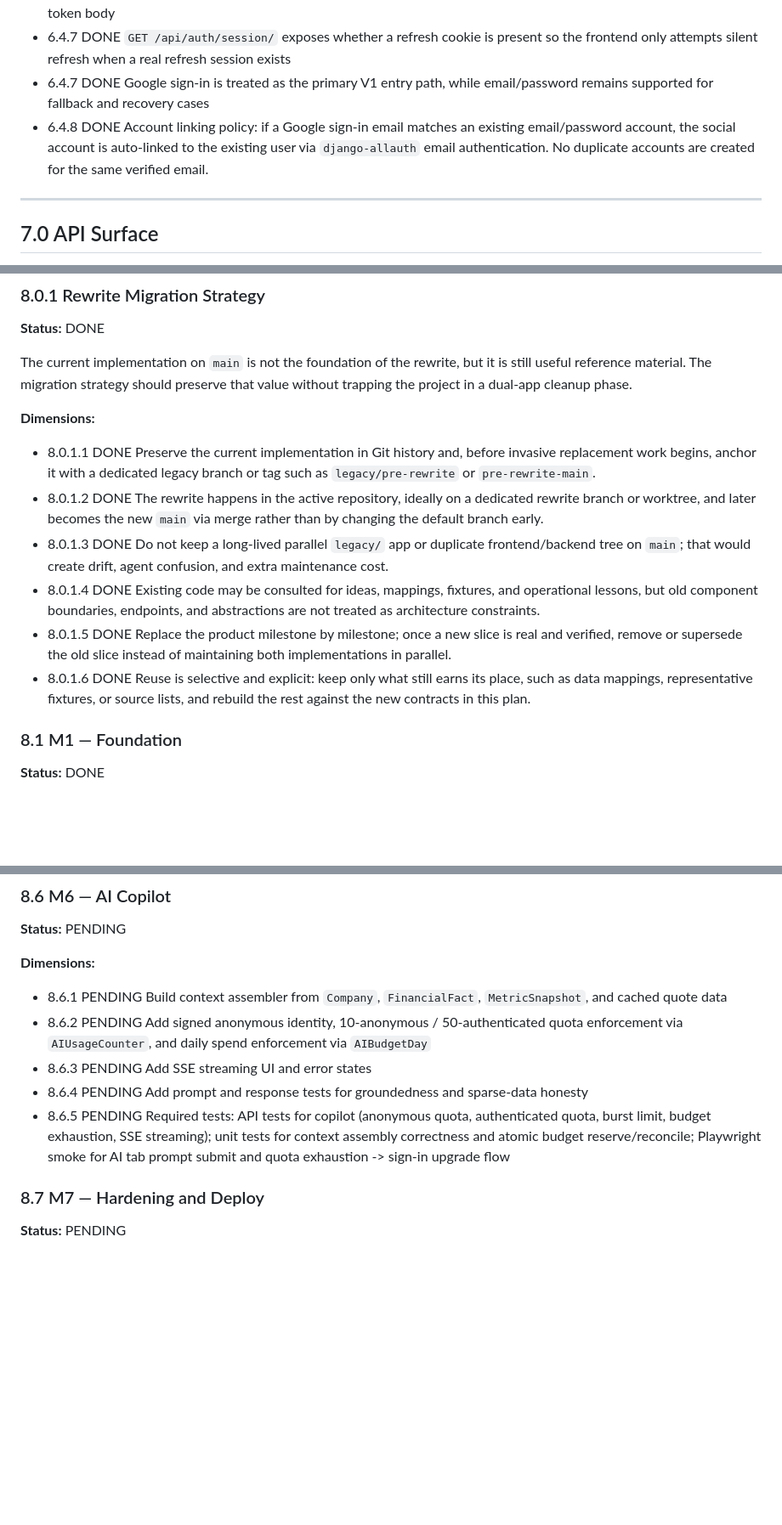
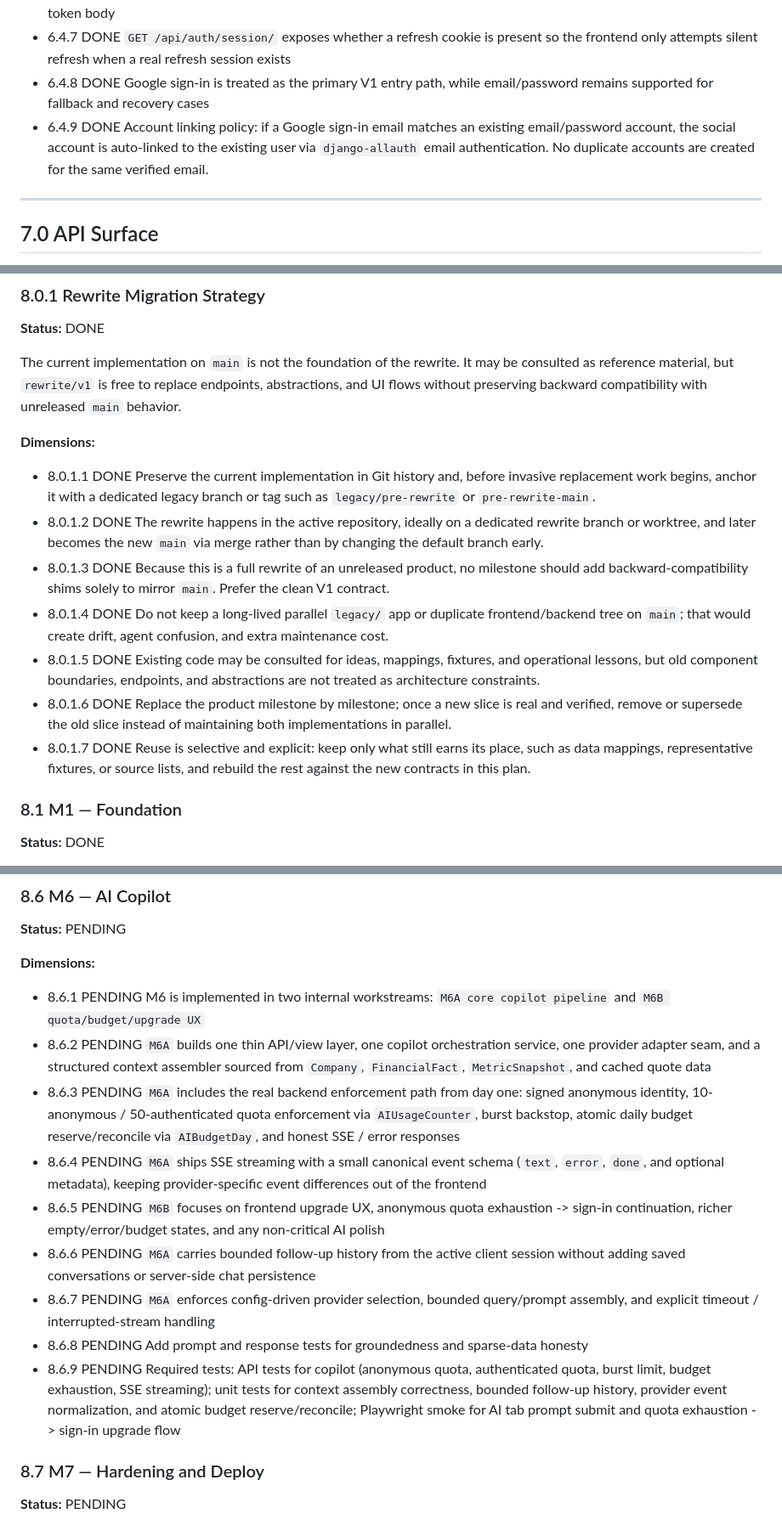
Before and after one commit to hitesh07082002/stockpulse, a Markdown page: plan.md, 3 parts joined by grey strips. Shown at 85% size. Drawn GitHub-style; blank space fills up the shorter version.

```diff
--- a/plan.md
+++ b/plan.md
@@ -414,8 +428,8 @@ Authentication is part of V1, but it stays narrow and boring.
 - 6.4.5 DONE Authentication exists to support higher AI limits and future user-owned features without gating browsing
 - 6.4.6 DONE The refresh endpoint reads the refresh cookie server-side; the frontend never stores or posts a refresh token body
 - 6.4.7 DONE `GET /api/auth/session/` exposes whether a refresh cookie is present so the frontend only attempts silent refresh when a real refresh session exists
-- 6.4.7 DONE Google sign-in is treated as the primary V1 entry path, while email/password remains supported for fallback and recovery cases
-- 6.4.8 DONE Account linking policy: if a Google sign-in email matches an existing email/password account, the social account is auto-linked to the existing user via `django-allauth` email authentication. No duplicate accounts are created for the same verified email.
+- 6.4.8 DONE Google sign-in is treated as the primary V1 entry path, while email/password remains supported for fallback and recovery cases
+- 6.4.9 DONE Account linking policy: if a Google sign-in email matches an existing email/password account, the social account is auto-linked to the existing user via `django-allauth` email authentication. No duplicate accounts are created for the same verified email.
 
 ---
 
@@ -490,15 +504,16 @@ The rewrite should happen in vertical slices, not repo cleanup tasks.
 
 **Status:** DONE
 
-The current implementation on `main` is not the foundation of the rewrite, but it is still useful reference material. The migration strategy should preserve that value without trapping the project in a dual-app cleanup phase.
+The current implementation on `main` is not the foundation of the rewrite. It may be consulted as reference material, but `rewrite/v1` is free to replace endpoints, abstractions, and UI flows without preserving backward compatibility with unreleased `main` behavior.
 
 **Dimensions:**
 - 8.0.1.1 DONE Preserve the current implementation in Git history and, before invasive replacement work begins, anchor it with a dedicated legacy branch or tag such as `legacy/pre-rewrite` or `pre-rewrite-main`.
 - 8.0.1.2 DONE The rewrite happens in the active repository, ideally on a dedicated rewrite branch or worktree, and later becomes the new `main` via merge rather than by changing the default branch early.
-- 8.0.1.3 DONE Do not keep a long-lived parallel `legacy/` app or duplicate frontend/backend tree on `main`; that would create drift, agent confusion, and extra maintenance cost.
-- 8.0.1.4 DONE Existing code may be consulted for ideas, mappings, fixtures, and operational lessons, but old component boundaries, endpoints, and abstractions are not treated as architecture constraints.
-- 8.0.1.5 DONE Replace the product milestone by milestone; once a new slice is real and verified, remove or supersede the old slice instead of maintaining both implementations in parallel.
-- 8.0.1.6 DONE Reuse is selective and explicit: keep only what still earns its place, such as data mappings, representative fixtures, or source lists, and rebuild the rest against the new contracts in this plan.
+- 8.0.1.3 DONE Because this is a full rewrite of an unreleased product, no milestone should add backward-compatibility shims solely to mirror `main`. Prefer the clean V1 contract.
+- 8.0.1.4 DONE Do not keep a long-lived parallel `legacy/` app or duplicate frontend/backend tree on `main`; that would create drift, agent confusion, and extra maintenance cost.
+- 8.0.1.5 DONE Existing code may be consulted for ideas, mappings, fixtures, and operational lessons, but old component boundaries, endpoints, and abstractions are not treated as architecture constraints.
+- 8.0.1.6 DONE Replace the product milestone by milestone; once a new slice is real and verified, remove or supersede the old slice instead of maintaining both implementations in parallel.
+- 8.0.1.7 DONE Reuse is selective and explicit: keep only what still earns its place, such as data mappings, representative fixtures, or source lists, and rebuild the rest against the new contracts in this plan.
 
 ### 8.1 M1 — Foundation
 
@@ -589,11 +604,15 @@ Implementation order:
 **Status:** PENDING
 
 **Dimensions:**
-- 8.6.1 PENDING Build context assembler from `Company`, `FinancialFact`, `MetricSnapshot`, and cached quote data
-- 8.6.2 PENDING Add signed anonymous identity, 10-anonymous / 50-authenticated quota enforcement via `AIUsageCounter`, and daily spend enforcement via `AIBudgetDay`
-- 8.6.3 PENDING Add SSE streaming UI and error states
-- 8.6.4 PENDING Add prompt and response tests for groundedness and sparse-data honesty
-- 8.6.5 PENDING Required tests: API tests for copilot (anonymous quota, authenticated quota, burst limit, budget exhaustion, SSE streaming); unit tests for context assembly correctness and atomic budget reserve/reconcile; Playwright smoke for AI tab prompt submit and quota exhaustion -> sign-in upgrade flow
+- 8.6.1 PENDING M6 is implemented in two internal workstreams: `M6A core copilot pipeline` and `M6B quota/budget/upgrade UX`
+- 8.6.2 PENDING `M6A` builds one thin API/view layer, one copilot orchestration service, one provider adapter seam, and a structured context assembler sourced from `Company`, `FinancialFact`, `MetricSnapshot`, and cached quote data
+- 8.6.3 PENDING `M6A` includes the real backend enforcement path from day one: signed anonymous identity, 10-anonymous / 50-authenticated quota enforcement via `AIUsageCounter`, burst backstop, atomic daily budget reserve/reconcile via `AIBudgetDay`, and honest SSE / error responses
+- 8.6.4 PENDING `M6A` ships SSE streaming with a small canonical event schema (`text`, `error`, `done`, and optional metadata), keeping provider-specific event differences out of the frontend
+- 8.6.5 PENDING `M6B` focuses on frontend upgrade UX, anonymous quota exhaustion -> sign-in continuation, richer empty/error/budget states, and any non-critical AI polish
+- 8.6.6 PENDING `M6A` carries bounded follow-up history from the active client session without adding saved conversations or server-side chat persistence
+- 8.6.7 PENDING `M6A` enforces config-driven provider selection, bounded query/prompt assembly, and explicit timeout / interrupted-stream handling
+- 8.6.8 PENDING Add prompt and response tests for groundedness and sparse-data honesty
+- 8.6.9 PENDING Required tests: API tests for copilot (anonymous quota, authenticated quota, burst limit, budget exhaustion, SSE streaming); unit tests for context assembly correctness, bounded follow-up history, provider event normalization, and atomic budget reserve/reconcile; Playwright smoke for AI tab prompt submit and quota exhaustion -> sign-in upgrade flow
 
 ### 8.7 M7 — Hardening and Deploy
 
```
Also changed, not shown: other parts of plan.md (+22 -6 lines).
